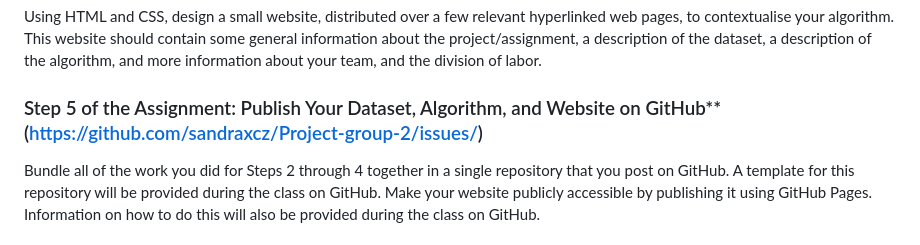
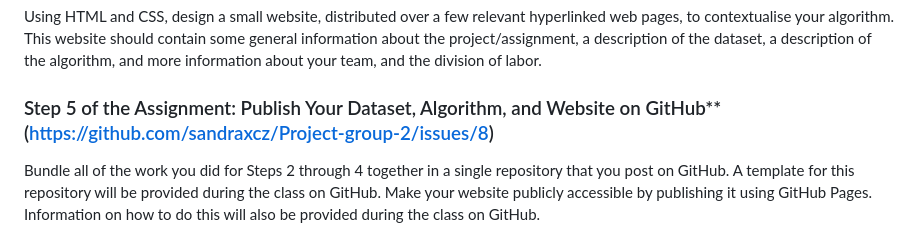
Before and after one commit to sandraxcz/Project-group-2, a Markdown page: README.md, the part around the change. Rendered like a GitHub page.

```diff
--- a/README.md
+++ b/README.md
@@ -36,7 +36,7 @@ Now that you have your dataset, you can start to process it. This is where your
 ### Step 4 of the Assignment: Design a Small Website for Your Project (https://github.com/sandraxcz/Project-group-2/issues/7)
 Using HTML and CSS, design a small website, distributed over a few relevant hyperlinked web pages, to contextualise your algorithm. This website should contain some general information about the project/assignment, a description of the dataset, a description of the algorithm, and more information about your team, and the division of labor.
 
-### Step 5 of the Assignment: Publish Your Dataset, Algorithm, and Website on GitHub** (https://github.com/sandraxcz/Project-group-2/issues/)
+### Step 5 of the Assignment: Publish Your Dataset, Algorithm, and Website on GitHub** (https://github.com/sandraxcz/Project-group-2/issues/8)
 Bundle all of the work you did for Steps 2 through 4 together in a single repository that you post on GitHub. A template for this repository will be provided during the class on GitHub. Make your website publicly accessible by publishing it using GitHub Pages. Information on how to do this will also be provided during the class on GitHub.
 
 ## About the Course
```
